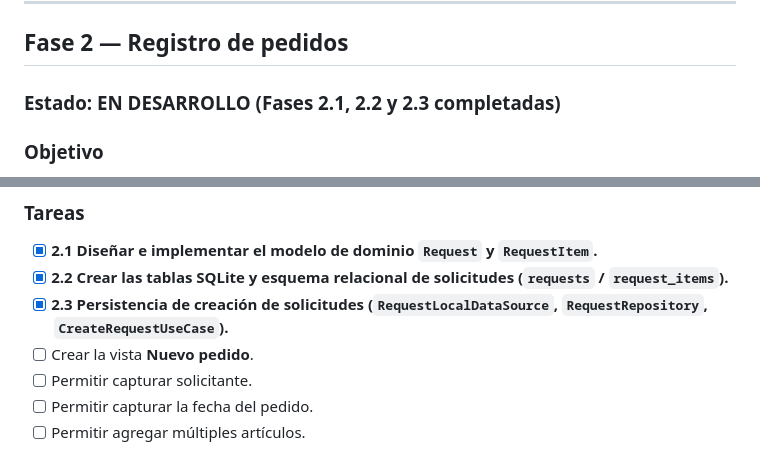
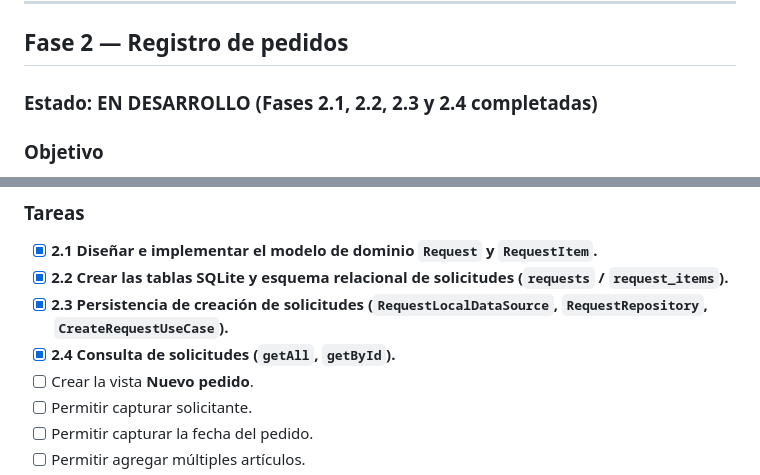
Before and after one commit to jezavila80/request_manager_app, a Markdown page: README.md, 2 parts joined by grey strips. Drawn GitHub-style.

```diff
--- a/README.md
+++ b/README.md
@@ -587,7 +587,7 @@ Cada publicación podrá contener:
 
 ## Fase 2 — Registro de pedidos
 
-### Estado: EN DESARROLLO (Fases 2.1, 2.2 y 2.3 completadas)
+### Estado: EN DESARROLLO (Fases 2.1, 2.2, 2.3 y 2.4 completadas)
 
 ### Objetivo
 
@@ -609,6 +609,7 @@ Un pedido:
 * [x] **2.1 Diseñar e implementar el modelo de dominio `Request` y `RequestItem`.**
 * [x] **2.2 Crear las tablas SQLite y esquema relacional de solicitudes (`requests` / `request_items`).**
 * [x] **2.3 Persistencia de creación de solicitudes (`RequestLocalDataSource`, `RequestRepository`, `CreateRequestUseCase`).**
+* [x] **2.4 Consulta de solicitudes (`getAll`, `getById`).**
 * [ ] Crear la vista **Nuevo pedido**.
 * [ ] Permitir capturar solicitante.
 * [ ] Permitir capturar la fecha del pedido.
```
Also changed, not shown: CHANGELOG.md (+5 -0 lines).
